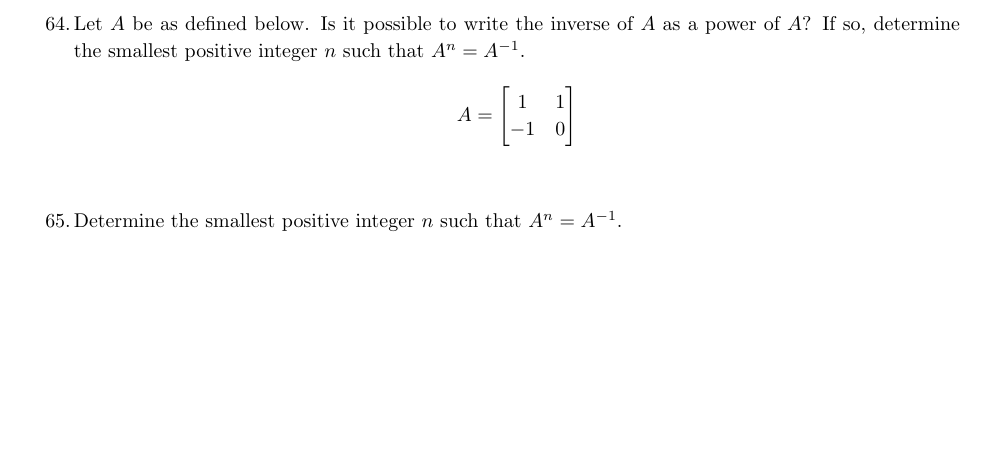
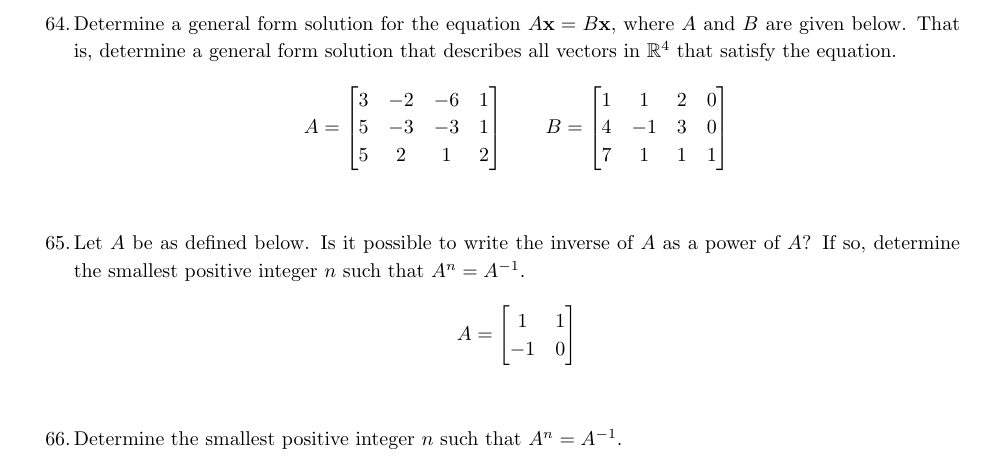
Before and after one commit to nmmull/workbook132, a LaTeX thesis (main.tex, which reads matrix-algebra.tex): part of page 43 of 81, cut at the place of the change, the shorter picture padded with empty space. Compiled offline with pdfLaTeX.

Commit message:
added problem

```diff
--- a/matrix-algebra.tex
+++ b/matrix-algebra.tex
@@ -441,3 +441,10 @@ For any real numbers $a$ and $b$, the matrix $\begin{bmatrix} a & a^2
 
 \begin{tasks}[resume, style=enumerate](1)
 \task
+  Determine a general form solution for the equation $A \vx = B \vx$,
+  where $A$ and $B$ are given below.  That is, determine a general
+  form solution that describes all vectors in $\R^4$ that satisfy the
+  equation.
+  \begin{displaymath}
+    A =
+    \begin{bmatrix}
@@ -444,3 +460,7 @@ For any real numbers $a$ and $b$, the matrix $\begin{bmatrix} a & a^2
+      7 & 1 & 1 & 1
+    \end{bmatrix}
+  \end{displaymath}
+\task
   Let $A$ be as defined below.  Is it possible to write the inverse of
   $A$ as a power of $A$?  If so, determine the smallest positive
   integer $n$ such that $A^n = A^{-1}$.
```
Also changed, not shown: matrix-algebra.tex (9 more changed lines).
